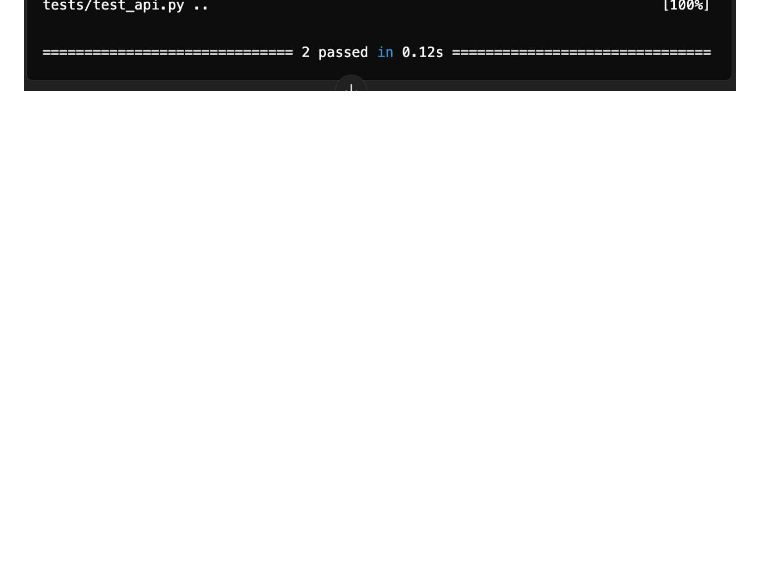
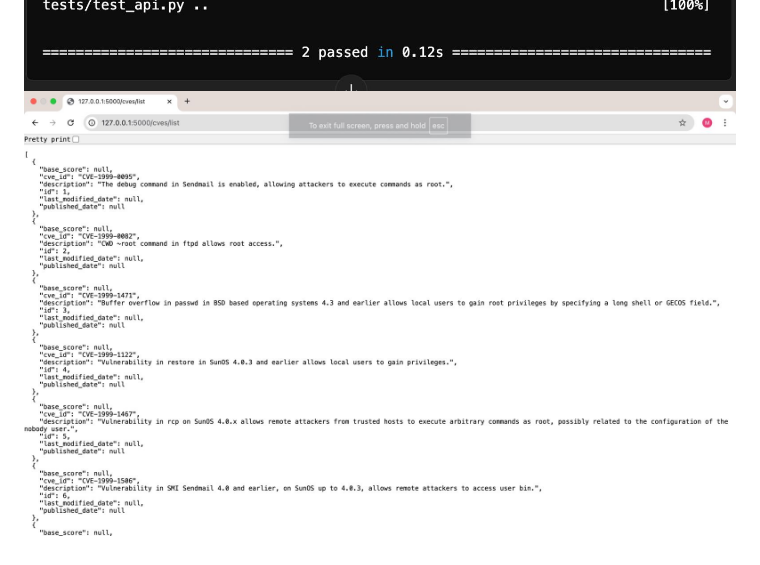
Before and after one commit to manasikonidala/NVD-Assesment, a Markdown page: README.md, the part around the change. Rendered like a GitHub page; blank space fills up the shorter version.

```diff
--- a/README.md
+++ b/README.md
@@ -105,3 +105,4 @@ LISTING ALL THE CVE details.
 ![image alt](https://github.com/manasikonidala/NVD-assesment/blob/bafd726fb0ebed05c8130ecc0746a51e0d5d72c5/WhatsApp%20Image%202025-01-11%20at%2017.08.10.jpeg)
 ![image alt](https://github.com/manasikonidala/NVD-assesment/blob/5f3ffb89f0e3c2d616ef399ee0ff8086fcfd00d4/WhatsApp%20Image%202025-01-11%20at%2017.08.11%20(1).jpeg)
 ![image alt](https://github.com/manasikonidala/NVD-assesment/blob/9414044c59a1b53c42097a42d25e1e2cb874f03d/WhatsApp%20Image%202025-01-11%20at%2017.08.12.jpeg)
+![image alt](https://github.com/manasikonidala/NVD-assesment/blob/86d768a3c76f93dce1a2c7867bd022ac18d47ea8/WhatsApp%20Image%202025-01-11%20at%2017.08.27.jpeg)
```
